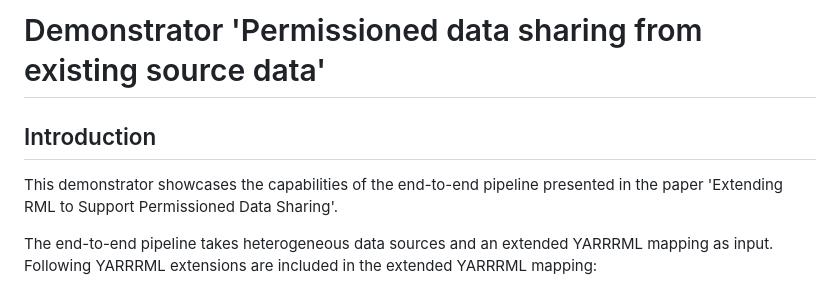
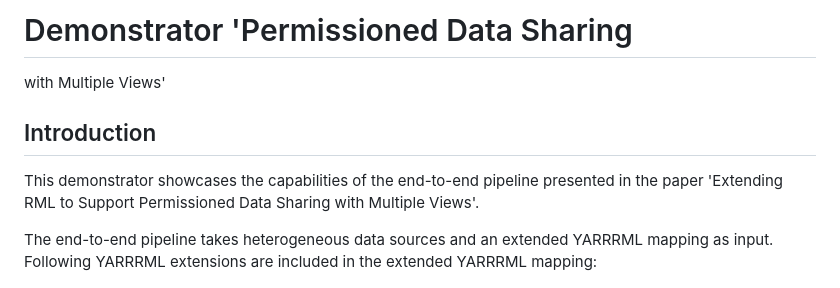
Before and after one commit to RMLio/rml-solid-demonstrator, a Markdown page: README.md, the part around the change. Drawn GitHub-style.

```diff
--- a/README.md
+++ b/README.md
@@ -1,8 +1,9 @@
-# Demonstrator 'Permissioned data sharing from existing source data'
+# Demonstrator 'Permissioned Data Sharing
+with Multiple Views'
 
 ## Introduction
 
-This demonstrator showcases the capabilities of the end-to-end pipeline presented in the paper 'Extending RML to Support Permissioned Data Sharing'.
+This demonstrator showcases the capabilities of the end-to-end pipeline presented in the paper 'Extending RML to Support Permissioned Data Sharing with Multiple Views'.
 
 The end-to-end pipeline takes heterogeneous data sources and an extended YARRRML mapping as input.
 Following YARRRML extensions are included in the extended YARRRML mapping:
```
